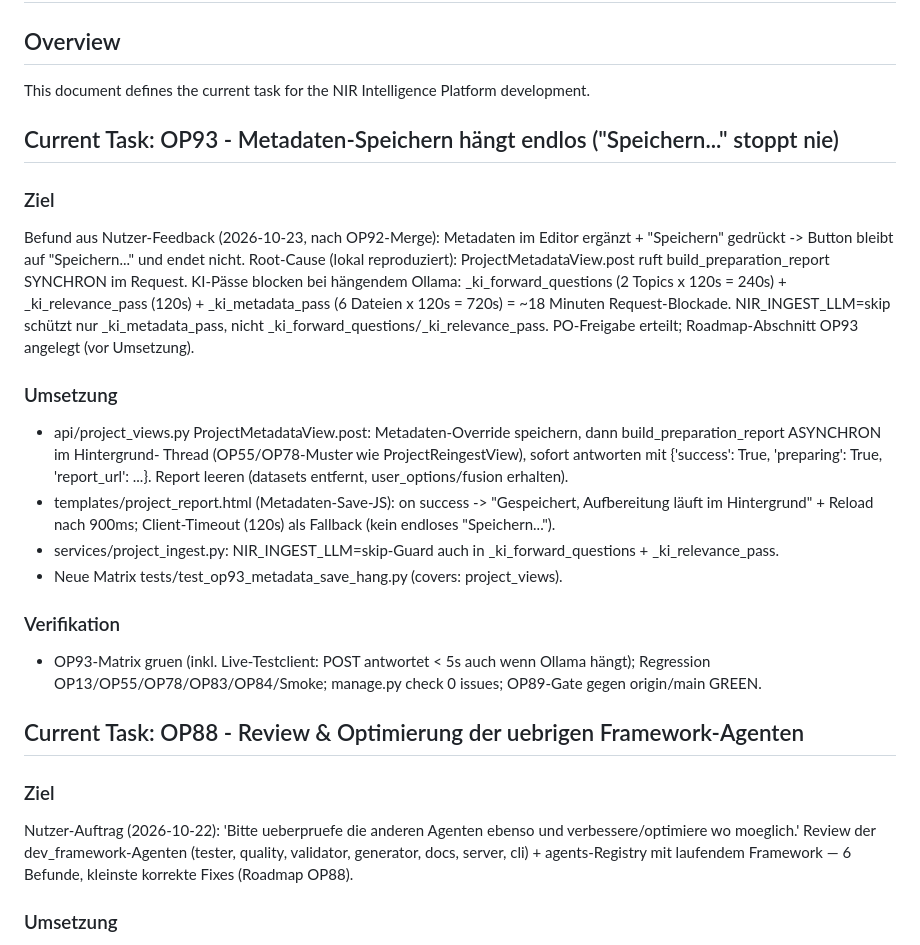
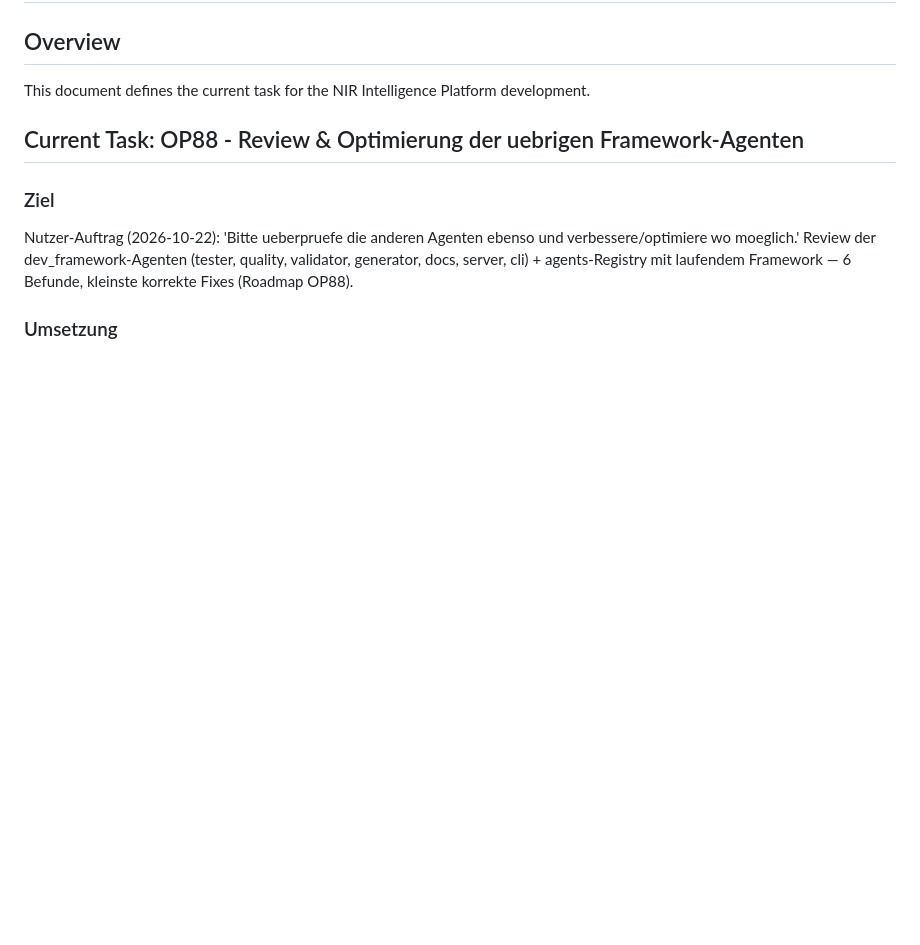
Before and after one commit to MC1stone/Vibe_dev_environment, a Markdown page: NIR_Intelligence-main/TASK.md, the part around the change. Drawn GitHub-style; blank space fills up the shorter version.

Commit message:
OP93: Doku ERLEDIGT + TASK-Eintrag entfernt (Abschluss)
Co-authored-by: MC1stone <MC1stone@users.noreply.github.com>

```diff
--- a/NIR_Intelligence-main/TASK.md
+++ b/NIR_Intelligence-main/TASK.md
@@ -2,34 +2,6 @@
 
 ## Overview
 This document defines the current task for the NIR Intelligence Platform development.
-
-## Current Task: OP93 - Metadaten-Speichern hängt endlos ("Speichern..." stoppt nie)
-### Ziel
-Befund aus Nutzer-Feedback (2026-10-23, nach OP92-Merge): Metadaten im
-Editor ergänzt + "Speichern" gedrückt -> Button bleibt auf "Speichern..."
-und endet nicht. Root-Cause (lokal reproduziert): ProjectMetadataView.post
-ruft build_preparation_report SYNCHRON im Request. KI-Pässe blocken bei
-hängendem Ollama: _ki_forward_questions (2 Topics x 120s = 240s) +
-_ki_relevance_pass (120s) + _ki_metadata_pass (6 Dateien x 120s = 720s)
-= ~18 Minuten Request-Blockade. NIR_INGEST_LLM=skip schützt nur
-_ki_metadata_pass, nicht _ki_forward_questions/_ki_relevance_pass.
-PO-Freigabe erteilt; Roadmap-Abschnitt OP93 angelegt (vor Umsetzung).
-### Umsetzung
-- api/project_views.py ProjectMetadataView.post: Metadaten-Override
-  speichern, dann build_preparation_report ASYNCHRON im Hintergrund-
-  Thread (OP55/OP78-Muster wie ProjectReingestView), sofort antworten
-  mit {'success': True, 'preparing': True, 'report_url': ...}. Report
-  leeren (datasets entfernt, user_options/fusion erhalten).
-- templates/project_report.html (Metadaten-Save-JS): on success ->
-  "Gespeichert, Aufbereitung läuft im Hintergrund" + Reload nach 900ms;
-  Client-Timeout (120s) als Fallback (kein endloses "Speichern...").
-- services/project_ingest.py: NIR_INGEST_LLM=skip-Guard auch in
-  _ki_forward_questions + _ki_relevance_pass.
-- Neue Matrix tests/test_op93_metadata_save_hang.py (covers: project_views).
-### Verifikation
-- OP93-Matrix gruen (inkl. Live-Testclient: POST antwortet < 5s auch
-  wenn Ollama hängt); Regression OP13/OP55/OP78/OP83/OP84/Smoke;
-  manage.py check 0 issues; OP89-Gate gegen origin/main GREEN.
 
 ## Current Task: OP88 - Review & Optimierung der uebrigen Framework-Agenten
 ### Ziel
```
Also changed, not shown: REPOSITORY_ALIGNMENT_AND_ROADMAP.md (+19 -12 lines).
